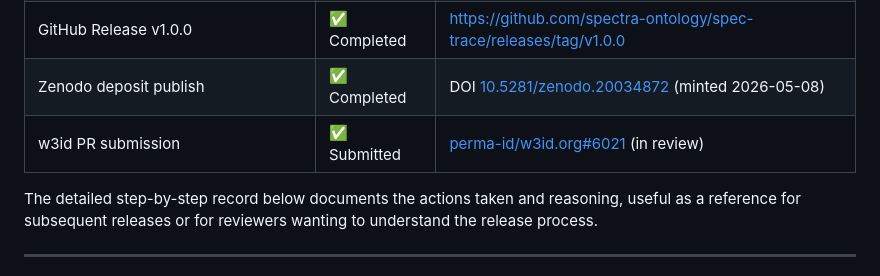
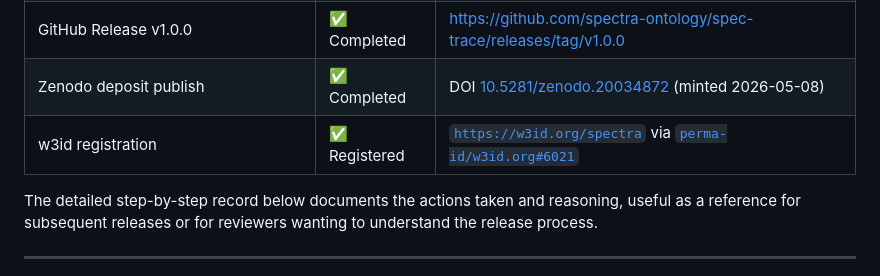
Before and after one commit to spectra-ontology/spec-trace, a Markdown page: release_package/RELEASE_PROCESS.md, the part around the change. GitHub-like rendering.

```diff
--- a/release_package/RELEASE_PROCESS.md
+++ b/release_package/RELEASE_PROCESS.md
@@ -8,7 +8,7 @@
 | GitHub Pages activation (`main`/`docs`) | ✅ Completed | https://spectra-ontology.github.io/spec-trace/ |
 | GitHub Release v1.0.0 | ✅ Completed | https://github.com/spectra-ontology/spec-trace/releases/tag/v1.0.0 |
 | Zenodo deposit publish | ✅ Completed | DOI [10.5281/zenodo.20034872](https://doi.org/10.5281/zenodo.20034872) (minted 2026-05-08) |
-| w3id PR submission | ✅ Submitted | [perma-id/w3id.org#6021](https://github.com/perma-id/w3id.org/pull/6021) (in review) |
+| w3id registration | ✅ Registered | [`https://w3id.org/spectra`](https://w3id.org/spectra) via [`perma-id/w3id.org#6021`](https://github.com/perma-id/w3id.org/pull/6021) |
 
 The detailed step-by-step record below documents the actions taken and reasoning, useful as a reference for subsequent releases or for reviewers wanting to understand the release process.
 
```
Also changed, not shown: README.md (+1 -1 lines), release_package/README.md (+1 -1 lines).
